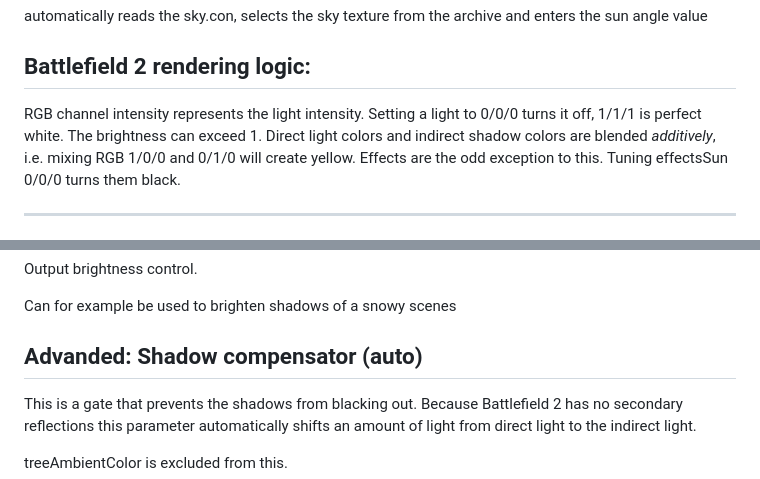
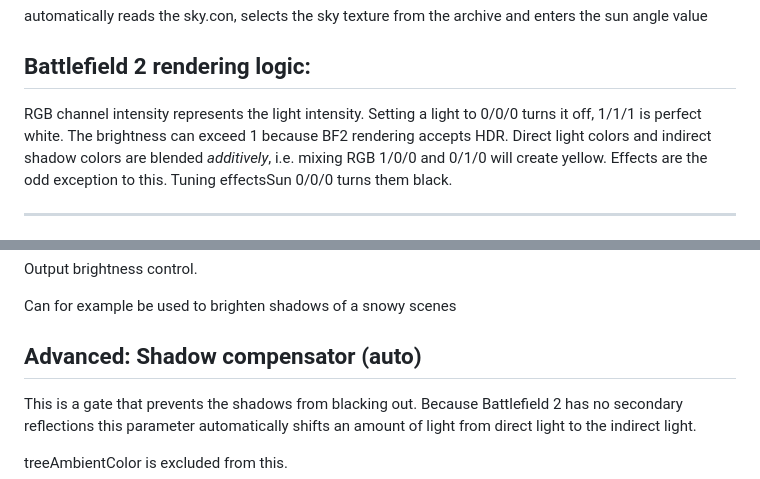
Before and after one commit to comradelotl/BF2-Lighting-Designer, a Markdown page: README.md, 2 parts joined by grey strips. Drawn GitHub-style.

Commit message:
Update README.md
Clarified HDR rendering in light settings and fixed a typo.

```diff
--- a/README.md
+++ b/README.md
@@ -34,7 +34,7 @@ Battlefield 2 rendering logic:
 ---------------
 
 RGB channel intensity represents the light intensity.
-Setting a light to 0/0/0 turns it off, 1/1/1 is perfect white. The brightness can exceed 1.
+Setting a light to 0/0/0 turns it off, 1/1/1 is perfect white. The brightness can exceed 1 because BF2 rendering accepts HDR.
 Direct light colors and indirect shadow colors are blended *additively*, i.e. mixing RGB 1/0/0 and 0/1/0 will create yellow.
 Effects are the odd exception to this. Tuning effectsSun 0/0/0 turns them black.
 
@@ -103,7 +103,7 @@ Output brightness control.
 Can for example be used to brighten shadows of a snowy scenes
 
 
-Advanded: Shadow compensator (auto)
+Advanced: Shadow compensator (auto)
 ------------
 This is a gate that prevents the shadows from blacking out. Because Battlefield 2 has no secondary reflections this parameter
 automatically shifts an amount of light  from direct light to the indirect light.
```
